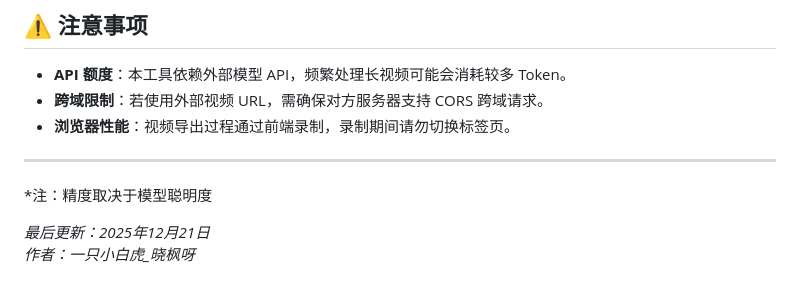
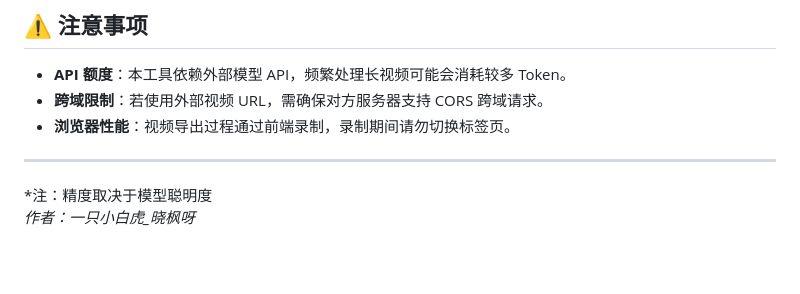
Before and after one commit to ALwtg/AutoTag, a Markdown page: README.md, the part around the change. GitHub-like rendering; blank space fills up the shorter version.

Commit message:
更新 README.md

```diff
--- a/README.md
+++ b/README.md
@@ -74,6 +74,4 @@ https://github.com/user-attachments/assets/969acf19-a268-4646-8899-296dc613f52a
 ---
 
 *注：精度取决于模型聪明度
-
-*最后更新：2025年12月21日*
 *作者：一只小白虎_晓枫呀*
```
